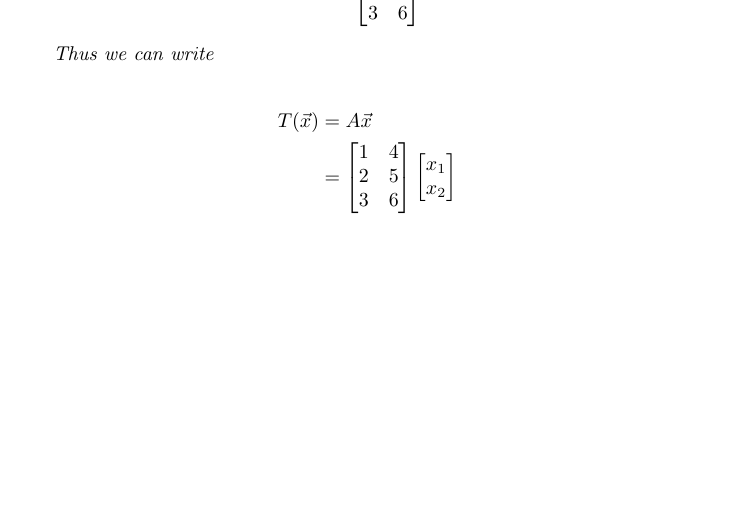
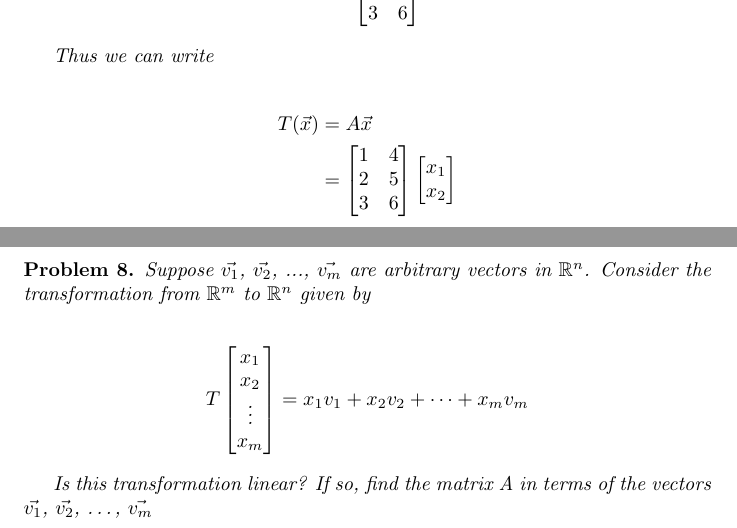
Before and after one commit to ataylor89/LinearAlgebraWithApplications, a LaTeX document (ch2sec1.tex): part of page 8 of 8 before the commit and two parts of pages 8 and 9 of 9 after it, the two joined at a grey line, cut so that both start at the same text, the shorter picture padded with empty space. Compiled offline with pdfLaTeX.

Commit message:
Adding a problem

```diff
--- a/ch2sec1.tex
+++ b/ch2sec1.tex
@@ -470,4 +470,15 @@ T(\vec{x}) &= A\vec{x} \\
 \end{align*}
 \end{solution}
 
+\begin{problem}
+Suppose $\vec{v_{1}}$, $\vec{v_{2}}$, ..., $\vec{v_{m}}$ are arbitrary vectors in $\mathbb{R}^n$. Consider the transformation from $\mathbb{R}^m$ to $\mathbb{R}^n$ given by
+
+\begin{align*}
+T \begin{bmatrix} x_{1} \\ x_{2} \\ \vdots \\ x_{m} \end{bmatrix} &= x_{1} v_{1} + x_{2} v_{2} + \dots + x_{m} v_{m}
+\end{align*}
+
+Is this transformation linear? If so, find the matrix A in terms of the vectors $\vec{v_{1}}$, $\vec{v_{2}}$, \dots, $\vec{v_{m}}$
+
+\end{problem}
+
 \end{document}
```
